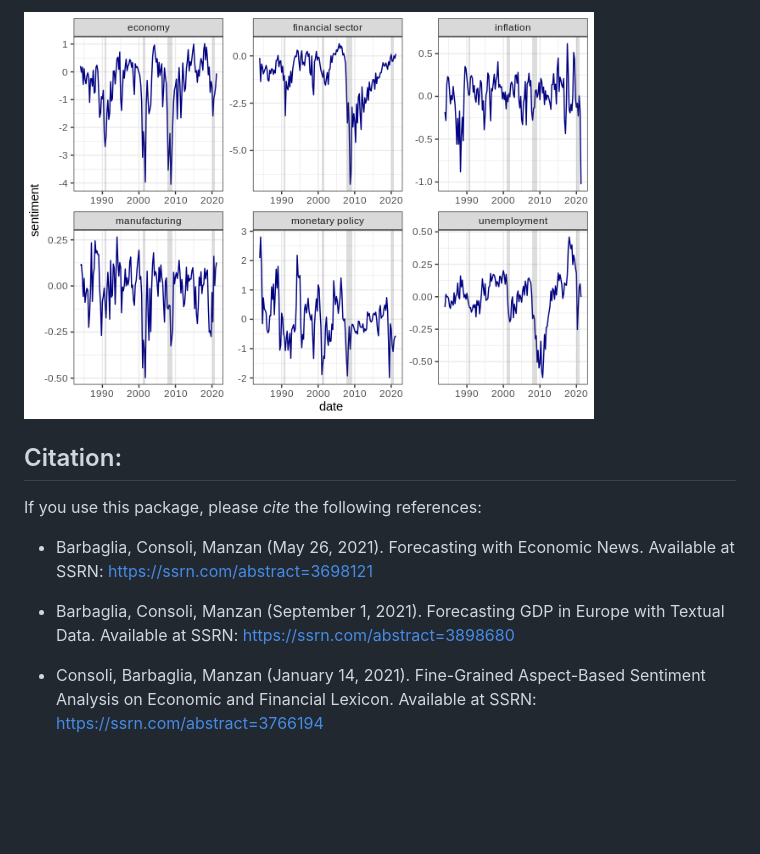
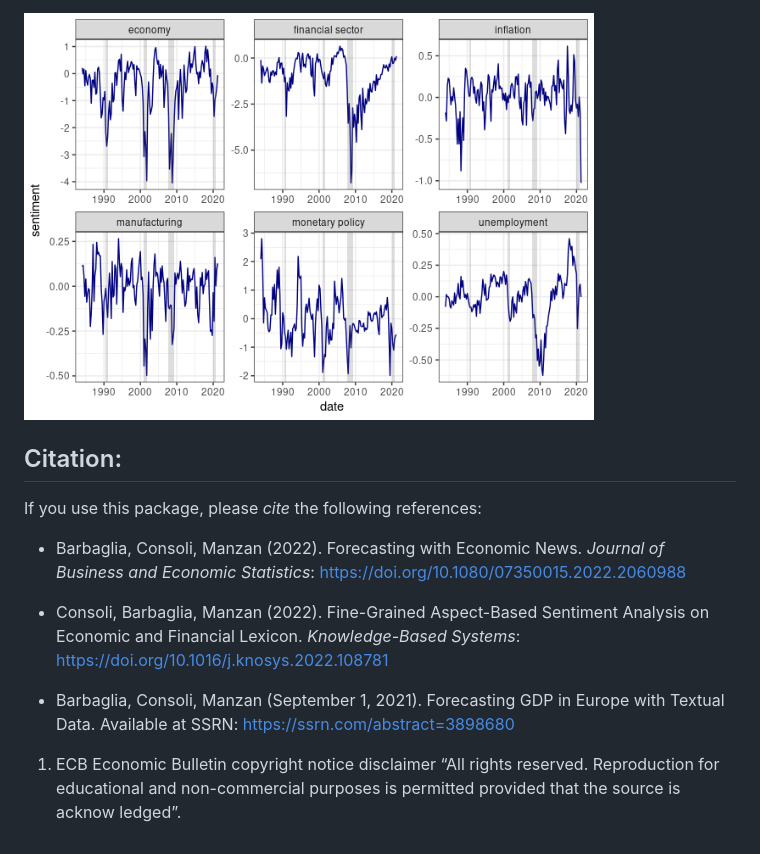
Before and after one commit to lucabarbaglia/FiGASR, a Markdown page: README.md, the part around one of its changes. Drawn GitHub-style; pictures changed too: man/figures/README-US sentiment-1.png; blank space fills up the shorter version.

```diff
--- a/README.md
+++ b/README.md
@@ -98,13 +184,21 @@ If you use this package, please *cite* the following references:
 
 <!-- ## References: -->
 
-  - Barbaglia, Consoli, Manzan (May 26, 2021). Forecasting with Economic
-    News. Available at SSRN: <https://ssrn.com/abstract=3698121>
+  - Barbaglia, Consoli, Manzan (2022). Forecasting with Economic News.
+    *Journal of Business and Economic Statistics*:
+    <https://doi.org/10.1080/07350015.2022.2060988>
+
+  - Consoli, Barbaglia, Manzan (2022). Fine-Grained Aspect-Based
+    Sentiment Analysis on Economic and Financial Lexicon.
+    *Knowledge-Based Systems*:
+    <https://doi.org/10.1016/j.knosys.2022.108781>
 
   - Barbaglia, Consoli, Manzan (September 1, 2021). Forecasting GDP in
     Europe with Textual Data. Available at SSRN:
     <https://ssrn.com/abstract=3898680>
 
-  - Consoli, Barbaglia, Manzan (January 14, 2021). Fine-Grained
-    Aspect-Based Sentiment Analysis on Economic and Financial Lexicon.
-    Available at SSRN: <https://ssrn.com/abstract=3766194>
+<!-- end list -->
+
+1.  ECB Economic Bulletin copyright notice disclaimer “All rights
+    reserved. Reproduction for educational and non-commercial purposes
+    is permitted provided that the source is acknow ledged”.
```
Also changed, not shown: other parts of README.md (+92 -6 lines), README-OSS FED Beige Book-1.png (added), man/figures/README-ECB Economic Bulletin-1.png, man/figures/README-OSS ECB Economic Bulletin-1.png, man/figures/README-OSS-1.png (added), man/figures/README-beige book-1.png (added), 1 other file.
